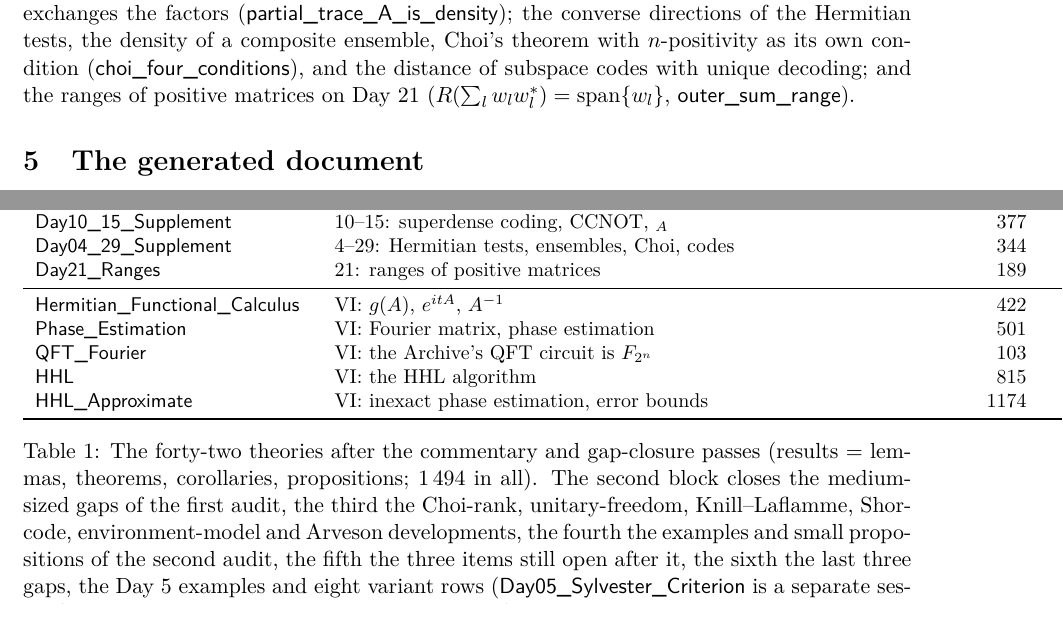
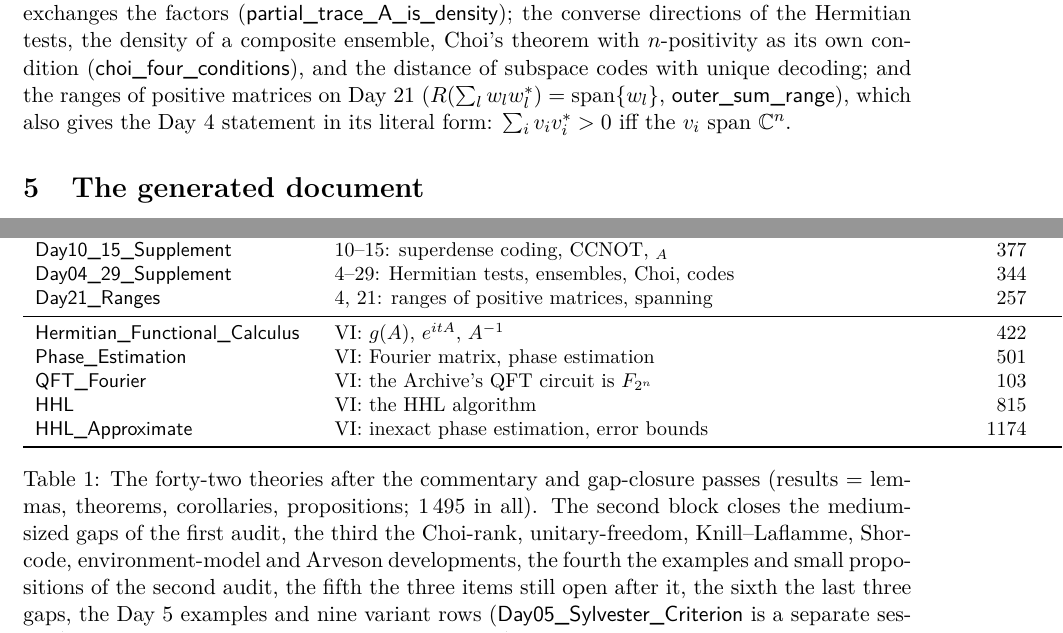
Before and after one commit to brydustin/Quantum_Computing, a LaTeX paper (paper/paper.tex): two parts of pages 6 and 11 of 11, joined at a grey line, cut so that both start at the same text. The pictures show the PDF file paper/paper.pdf that the author committed with the source.

Commit message:
Complete D4-8 in the notes' form: sum v_i v_i* > 0 iff the v_i span C^n
pd_iff_span_all (Day21_Ranges), from the range lemmas of D21-4 and
pd_iff_spanning.  Audit now 147 faithful, 13 variants, 0 gaps, 10 omissions.

Co-Authored-By: Claude Opus 5.5 <noreply@anthropic.com>

```diff
--- a/paper/paper.tex
+++ b/paper/paper.tex
@@ -202,7 +202,7 @@ Theory & Lectures & lines & results\\
 \isa{Day05\_Cholesky\_Examples} & 5: Cholesky's algorithm on the two examples & 233 & 27\\
 \isa{Day10\_15\_Supplement} & 10--15: superdense coding, CCNOT, $\tr_A$ & 377 & 25\\
 \isa{Day04\_29\_Supplement} & 4--29: Hermitian tests, ensembles, Choi, codes & 344 & 22\\
-\isa{Day21\_Ranges} & 21: ranges of positive matrices & 189 & 4\\
+\isa{Day21\_Ranges} & 4, 21: ranges of positive matrices, spanning & 257 & 5\\
 \midrule
 \isa{Hermitian\_Functional\_Calculus} & VI: $g(A)$, $e^{itA}$, $A^{-1}$ & 422 & 36\\
 \isa{Phase\_Estimation} & VI: Fourier matrix, phase estimation & 501 & 26\\
@@ -211,7 +211,7 @@ Theory & Lectures & lines & results\\
 \isa{HHL\_Approximate} & VI: inexact phase estimation, error bounds & 1174 & 53\\
 \bottomrule
 \end{tabular}
-\caption{The forty-two theories after the commentary and gap-closure passes (results = lemmas, theorems, corollaries, propositions; 1\,494 in all).  The second block closes the medium-sized gaps of the first audit, the third the Choi-rank, unitary-freedom, Knill--Laflamme, Shor-code, environment-model and Arveson developments, the fourth the examples and small propositions of the second audit, the fifth the three items still open after it, the sixth the last three gaps, the Day~5 examples and eight variant rows (\isa{Day05\_Sylvester\_Criterion} is a separate session).  The last block is Part~VI, beyond the notes (Section~\ref{sec:hhl}; separate session, 3\,019 lines, 165 results, not included in the counts above).}
+\caption{The forty-two theories after the commentary and gap-closure passes (results = lemmas, theorems, corollaries, propositions; 1\,495 in all).  The second block closes the medium-sized gaps of the first audit, the third the Choi-rank, unitary-freedom, Knill--Laflamme, Shor-code, environment-model and Arveson developments, the fourth the examples and small propositions of the second audit, the fifth the three items still open after it, the sixth the last three gaps, the Day~5 examples and nine variant rows (\isa{Day05\_Sylvester\_Criterion} is a separate session).  The last block is Part~VI, beyond the notes (Section~\ref{sec:hhl}; separate session, 3\,019 lines, 165 results, not included in the counts above).}
 \label{tab:theories}
 \end{table}
 
@@ -419,7 +419,8 @@ the $B$ side by the index permutation that exchanges the factors
 (\isa{partial\_trace\_A\_is\_density}); the converse directions of the Hermitian tests, the density
 of a composite ensemble, Choi's theorem with $n$-positivity as its own condition
 (\isa{choi\_four\_conditions}), and the distance of subspace codes with unique decoding; and the ranges of
-positive matrices on Day~21 ($R(\sum_lw_lw_l^*)=\operatorname{span}\{w_l\}$, \isa{outer\_sum\_range}).
+positive matrices on Day~21 ($R(\sum_lw_lw_l^*)=\operatorname{span}\{w_l\}$, \isa{outer\_sum\_range}), which
+also gives the Day~4 statement in its literal form: $\sum_iv_iv_i^*>0$ iff the $v_i$ span $\C^n$.
 
 \section{The generated document}
 
```
Also changed, not shown: DIARY.md (+5 -1 lines), NOTES_AUDIT.md (+1 -1 lines), notes_doc/Formalised_Notes.pdf, paper/paper.pdf, paper/paper.tex (2 more changed lines), 2 other files.
